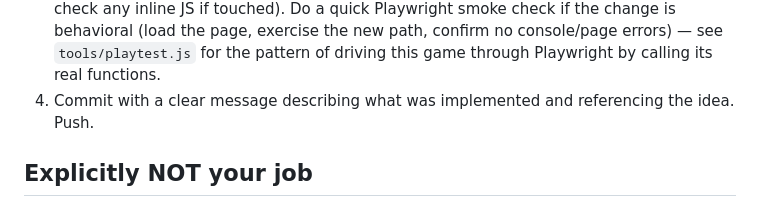
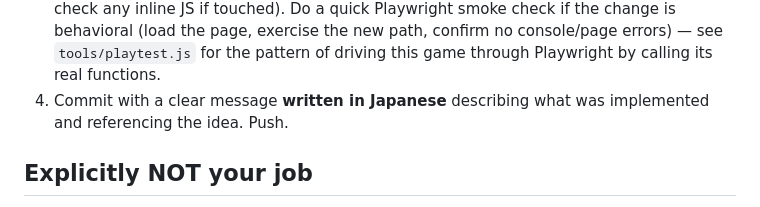
Before and after one commit to nann075/kebab-case-, a Markdown page: .claude/agents/game-coding-agent.md, the part around the change. Rendered like a GitHub page.

Commit message:
コミットメッセージを日本語で書くようgame-coding-agentの指示を更新
ユーザーからの依頼で、今後のコミットメッセージはすべて日本語で
統一する。game-coding-agentは自分でコミット・プッシュする権限を
持つ唯一のパイプラインエージェントなので、その指示ファイルを更新した。

Co-Authored-By: Claude Sonnet 5 <noreply@anthropic.com>
Claude-Session: https://claude.ai/code/session_012h1qD3FXs5UcLtNMYoF1ES

```diff
--- a/.claude/agents/game-coding-agent.md
+++ b/.claude/agents/game-coding-agent.md
@@ -38,8 +38,8 @@ not more.
    exercise the new path, confirm no console/page errors) — see
    `tools/playtest.js` for the pattern of driving this game through
    Playwright by calling its real functions.
-4. Commit with a clear message describing what was implemented and
-   referencing the idea. Push.
+4. Commit with a clear message **written in Japanese** describing what
+   was implemented and referencing the idea. Push.
 
 ## Explicitly NOT your job
 
```
